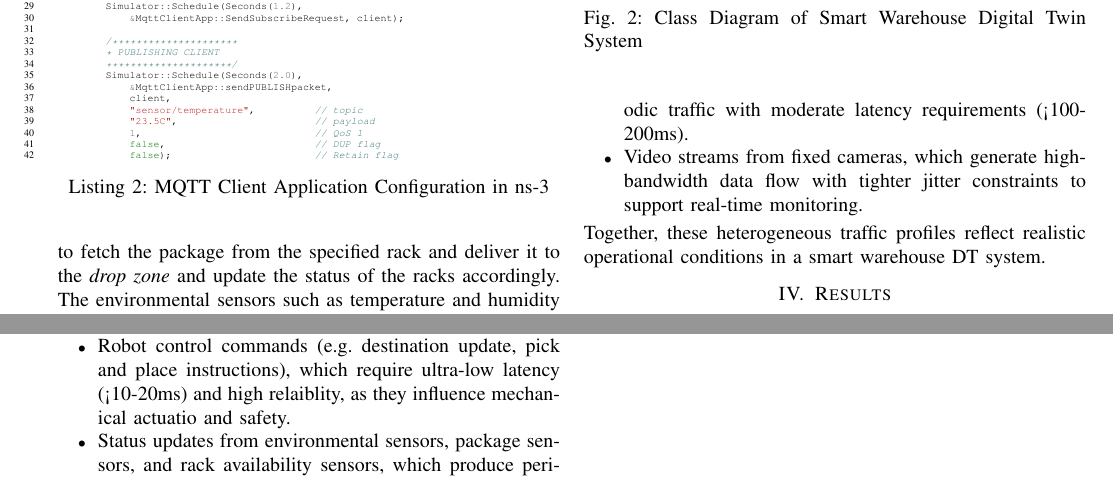
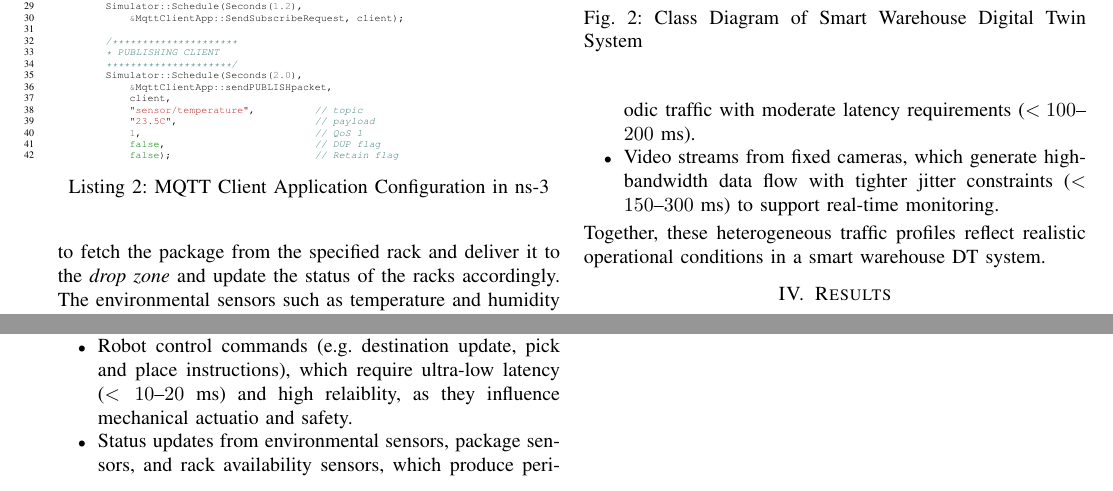
Before and after one commit to akmyat/docte6g_paper3, a LaTeX paper (docte6g.tex, which reads 03_Methodology/02_scenario_definition.tex): two parts of page 3 of 3, joined at a grey line, cut so that both start at the same text. Compiled offline with pdfLaTeX; a missing font is replaced by an installed copy or a similar font; a LaTeX package or settings file that is missing is left out.

Commit message:
update: methodology section

```diff
--- a/03_Methodology/02_scenario_definition.tex
+++ b/03_Methodology/02_scenario_definition.tex
@@ -54,8 +54,8 @@ The components in the smart warehouse Digital Twin system and their interactions
 
 These components generate diverse traffic types:
 \begin{itemize}
-    \item Robot control commands (e.g. destination update, pick and place instructions), which require ultra-low latency (<10-20ms) and high relaiblity, as they influence mechanical actuatio and safety.
-    \item Status updates from environmental sensors, package sensors, and rack availability sensors, which produce periodic traffic with moderate latency requirements (<100-200ms).
-    \item Video streams from fixed cameras, which generate high-bandwidth data flow with tighter jitter constraints to support real-time monitoring.
+    \item Robot control commands (e.g. destination update, pick and place instructions), which require ultra-low latency ($<10$--$20$~ms) and high relaiblity, as they influence mechanical actuatio and safety.
+    \item Status updates from environmental sensors, package sensors, and rack availability sensors, which produce periodic traffic with moderate latency requirements ($<100$--$200$~ms).
+    \item Video streams from fixed cameras, which generate high-bandwidth data flow with tighter jitter constraints ($<150$--$300$~ms) to support real-time monitoring.
 \end{itemize}
 Together, these heterogeneous traffic profiles reflect realistic operational conditions in a smart warehouse DT system.
```
Also changed, not shown: 03_Methodology/02_scenario_definition.tex (2 more changed lines).
